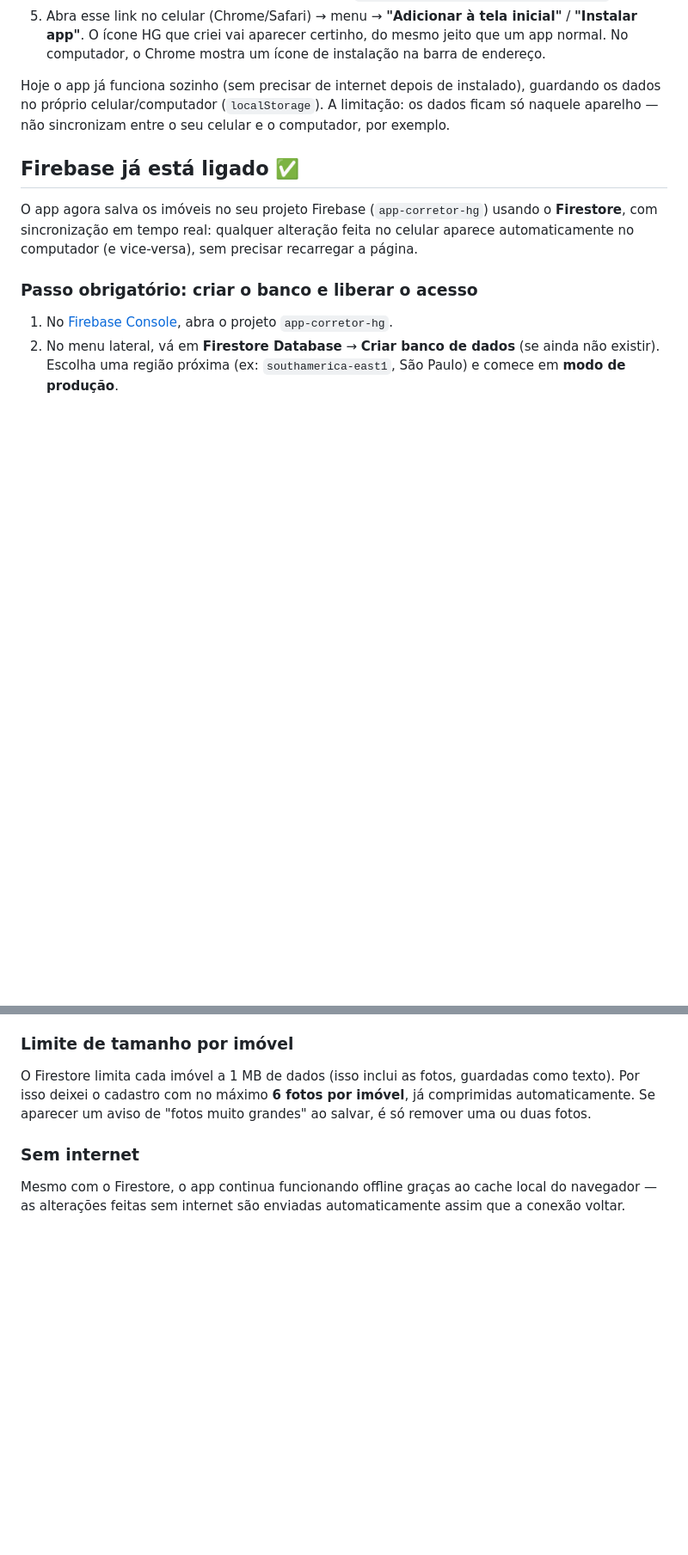
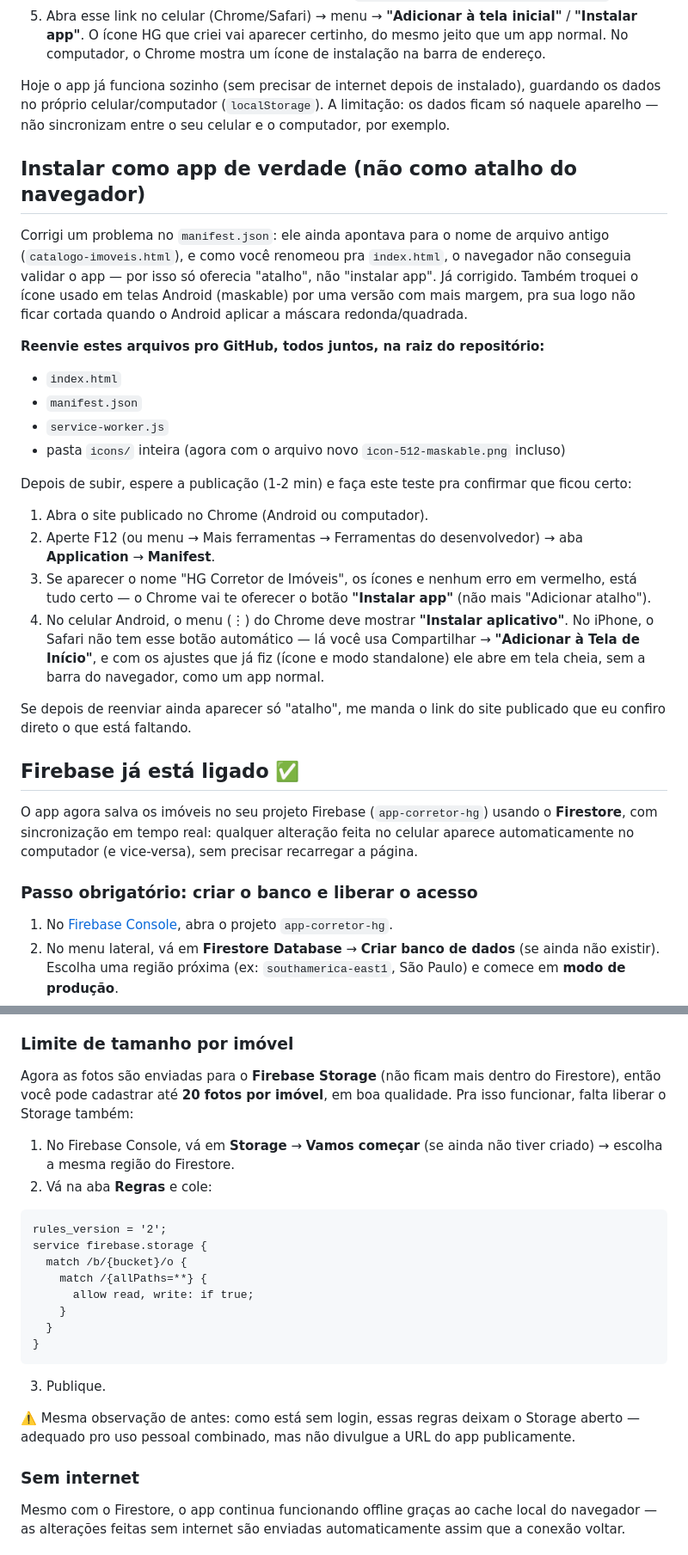
Before and after one commit to alltoral/app_corretor_HG, a Markdown page: LEIA-ME.md, 2 parts joined by grey strips. Shown at 86% size. Rendered like a GitHub page; blank space fills up the shorter version.

````diff
--- a/LEIA-ME.md
+++ b/LEIA-ME.md
@@ -15,6 +15,25 @@
 5. Abra esse link no celular (Chrome/Safari) → menu → **"Adicionar à tela inicial"** / **"Instalar app"**. O ícone HG que criei vai aparecer certinho, do mesmo jeito que um app normal. No computador, o Chrome mostra um ícone de instalação na barra de endereço.
 
 Hoje o app já funciona sozinho (sem precisar de internet depois de instalado), guardando os dados no próprio celular/computador (`localStorage`). A limitação: os dados ficam só naquele aparelho — não sincronizam entre o seu celular e o computador, por exemplo.
+
+## Instalar como app de verdade (não como atalho do navegador)
+
+Corrigi um problema no `manifest.json`: ele ainda apontava para o nome de arquivo antigo (`catalogo-imoveis.html`), e como você renomeou pra `index.html`, o navegador não conseguia validar o app — por isso só oferecia "atalho", não "instalar app". Já corrigido. Também troquei o ícone usado em telas Android (maskable) por uma versão com mais margem, pra sua logo não ficar cortada quando o Android aplicar a máscara redonda/quadrada.
+
+**Reenvie estes arquivos pro GitHub, todos juntos, na raiz do repositório:**
+- `index.html`
+- `manifest.json`
+- `service-worker.js`
+- pasta `icons/` inteira (agora com o arquivo novo `icon-512-maskable.png` incluso)
+
+Depois de subir, espere a publicação (1-2 min) e faça este teste pra confirmar que ficou certo:
+
+1. Abra o site publicado no Chrome (Android ou computador).
+2. Aperte F12 (ou menu → Mais ferramentas → Ferramentas do desenvolvedor) → aba **Application** → **Manifest**.
+3. Se aparecer o nome "HG Corretor de Imóveis", os ícones e nenhum erro em vermelho, está tudo certo — o Chrome vai te oferecer o botão **"Instalar app"** (não mais "Adicionar atalho").
+4. No celular Android, o menu (⋮) do Chrome deve mostrar **"Instalar aplicativo"**. No iPhone, o Safari não tem esse botão automático — lá você usa Compartilhar → **"Adicionar à Tela de Início"**, e com os ajustes que já fiz (ícone e modo standalone) ele abre em tela cheia, sem a barra do navegador, como um app normal.
+
+Se depois de reenviar ainda aparecer só "atalho", me manda o link do site publicado que eu confiro direto o que está faltando.
 
 ## Firebase já está ligado ✅
 
@@ -43,7 +62,25 @@ service cloud.firestore {
 
 ### Limite de tamanho por imóvel
 
-O Firestore limita cada imóvel a 1 MB de dados (isso inclui as fotos, guardadas como texto). Por isso deixei o cadastro com no máximo **6 fotos por imóvel**, já comprimidas automaticamente. Se aparecer um aviso de "fotos muito grandes" ao salvar, é só remover uma ou duas fotos.
+Agora as fotos são enviadas para o **Firebase Storage** (não ficam mais dentro do Firestore), então você pode cadastrar até **20 fotos por imóvel**, em boa qualidade. Pra isso funcionar, falta liberar o Storage também:
+
+1. No Firebase Console, vá em **Storage** → **Vamos começar** (se ainda não tiver criado) → escolha a mesma região do Firestore.
+2. Vá na aba **Regras** e cole:
+
+```
+rules_version = '2';
+service firebase.storage {
+  match /b/{bucket}/o {
+    match /{allPaths=**} {
+      allow read, write: if true;
+    }
+  }
+}
+```
+
+3. Publique.
+
+⚠️ Mesma observação de antes: como está sem login, essas regras deixam o Storage aberto — adequado pro uso pessoal combinado, mas não divulgue a URL do app publicamente.
 
 ### Sem internet
 
````
